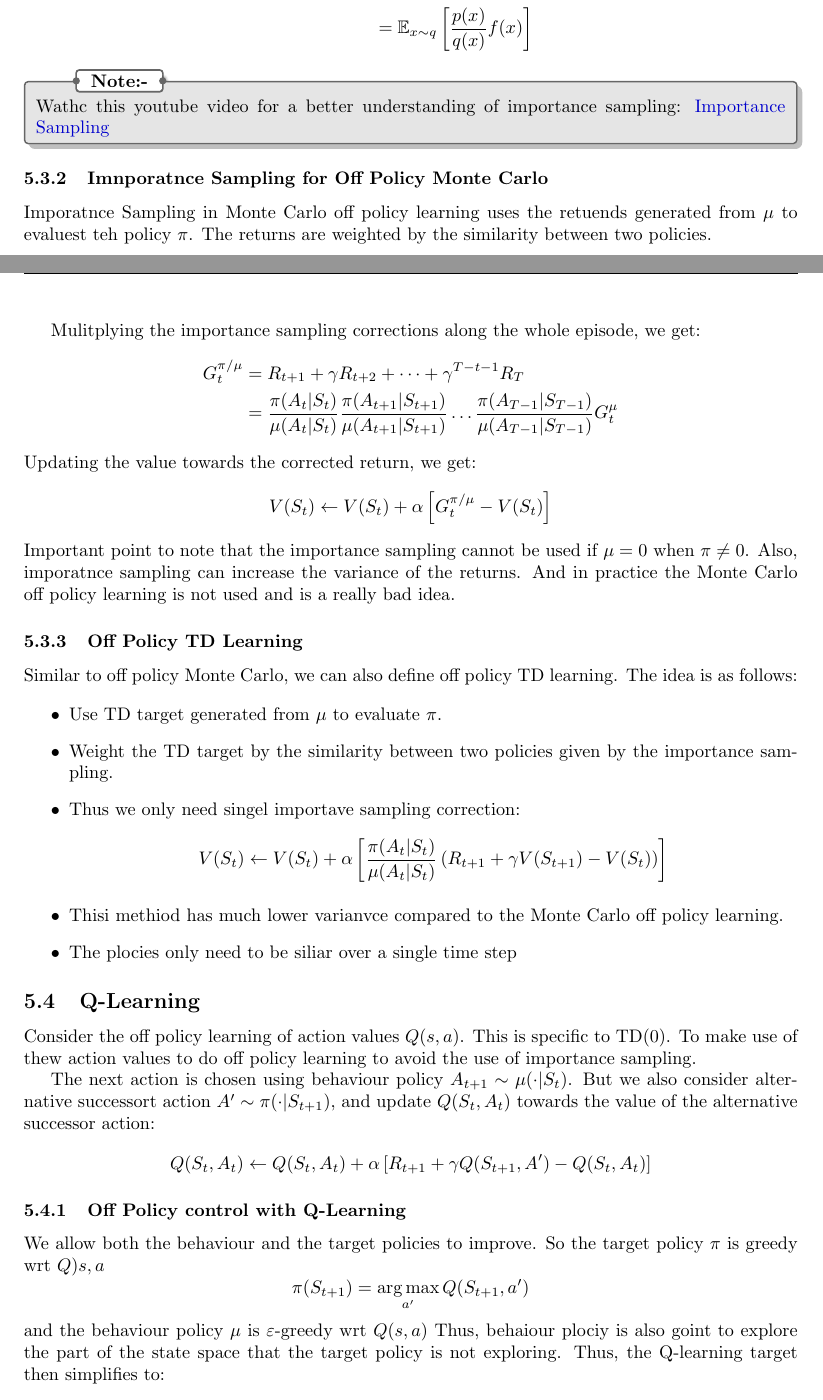
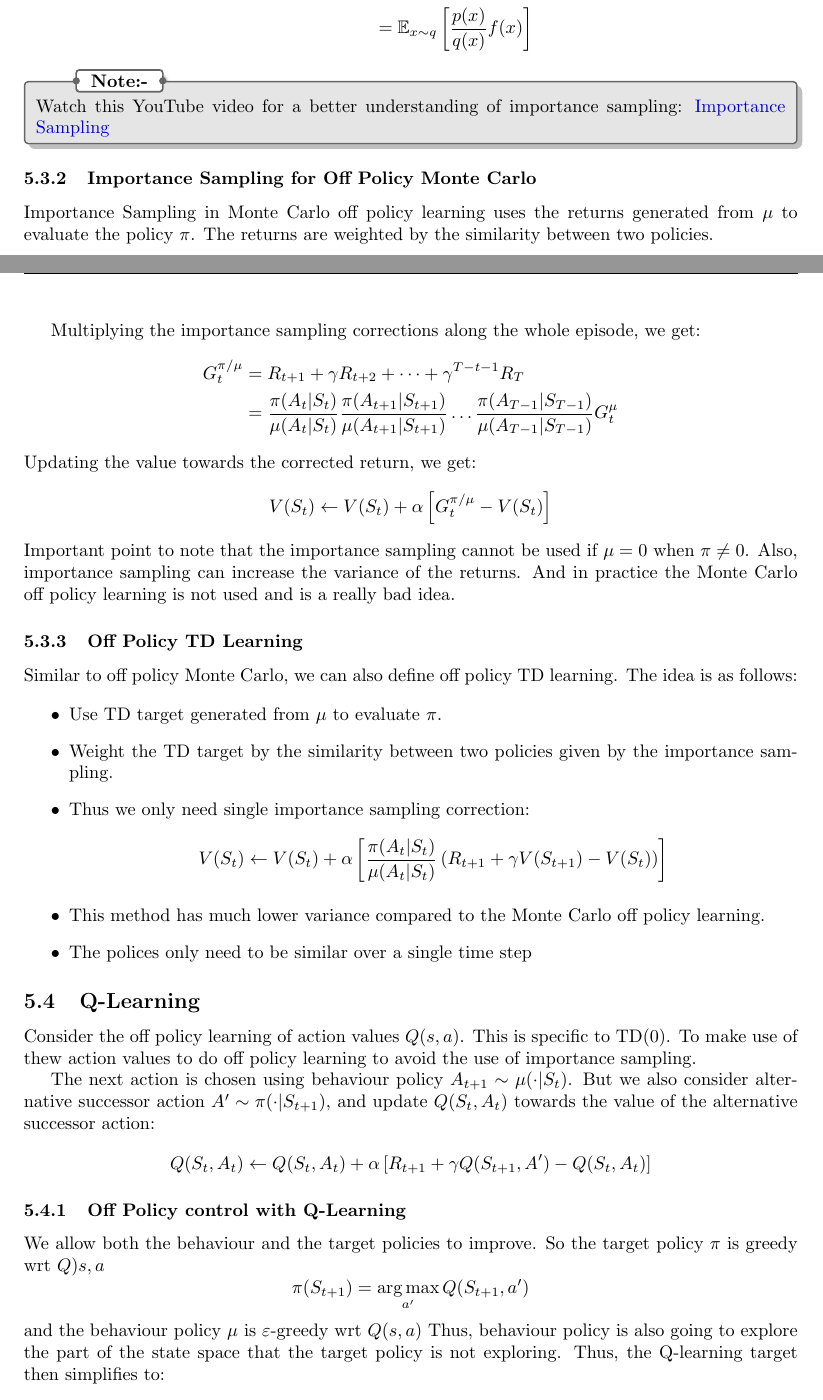
Before and after one commit to varadVaidya/Reinforcement_Learning_Notes, a LaTeX document (main.tex, which reads david_silver/lec5.tex): two parts of pages 43 and 44 of 45, joined at a grey line, cut so that both start at the same text. Compiled offline with pdfLaTeX.

Commit message:
lec5 spellcheck

```diff
--- a/david_silver/lec5.tex
+++ b/david_silver/lec5.tex
@@ -315,16 +315,16 @@ Estimate the expectation of a different distribution:
   \end{aligned}
 \]
 \begin{note}
-  Wathc this youtube video for a better understanding of importance sampling:
+  Watch this YouTube video for a better understanding of importance sampling:
   \href{https://www.youtube.com/watch?v=C3p2wI4RAi8}{Importance Sampling}
 \end{note}
 
-\subsubsection{Imnporatnce Sampling for Off Policy Monte Carlo}
-Imporatnce Sampling in Monte Carlo off policy learning uses the retuends generated
-from \(\mu\) to evaluest teh policy \(\pi\). The returns are weighted by the similarity
+\subsubsection{Importance Sampling for Off Policy Monte Carlo}
+Importance Sampling in Monte Carlo off policy learning uses the returns generated
+from \(\mu\) to evaluate the policy \(\pi\). The returns are weighted by the similarity
 between two policies.
 
-Mulitplying the importance sampling corrections along the whole episode, we get:
+Multiplying the importance sampling corrections along the whole episode, we get:
 \[
   \begin{aligned}
     G_t^{\pi/\mu}  &= R_{t+1} + \gamma R_{t+2} + \dots + \gamma^{T-t-1} R_{T} \\
@@ -339,7 +339,7 @@ Updating the value towards the corrected return, we get:
   \right]
 \]
 Important point to note that the importance sampling cannot be used if \(\mu =0\) when
-\(\pi \neq 0\). Also, imporatnce sampling can increase the variance of the returns. And in
+\(\pi \neq 0\). Also, importance sampling can increase the variance of the returns. And in
 practice the Monte Carlo off policy learning is not used and is a really bad idea.
 
 \subsubsection{Off Policy TD Learning}
@@ -350,7 +350,7 @@ as follows:
   \item Use TD target generated from \(\mu\) to evaluate \(\pi\).
   \item Weight the TD target by the similarity between two policies given by the importance
   sampling.
-  \item Thus we only need singel importave sampling correction:
+  \item Thus we only need single importance sampling correction:
   \[
     V(S_t) \leftarrow V(S_t) + \alpha \left[
     \frac{\pi(A_t|S_t)}{\mu(A_t|S_t)} \left(
@@ -358,8 +358,8 @@ as follows:
     \right)
     \right]
   \]
-\item Thisi methiod has much lower varianvce compared to the Monte Carlo off policy learning.
-\item The plocies only need to be siliar over a single time step
+\item This method has much lower variance compared to the Monte Carlo off policy learning.
+\item The polices only need to be similar over a single time step
 \end{itemize}
 
 \subsection{Q-Learning}
@@ -368,7 +368,7 @@ To make use of thew action values to do off policy learning to avoid the use of
 sampling.
 
 The next action is chosen using behaviour policy \(A_{t+1} \sim \mu(\cdot|S_{t})\).
-But we also consider alternative successort action \(A' \sim \pi(\cdot|S_{t+1})\),
+But we also consider alternative successor action \(A' \sim \pi(\cdot|S_{t+1})\),
 and update \(Q(S_t,A_t)\) towards the value of the alternative successor action:
 \[
     Q(S_t, A_t) \leftarrow Q(S_t, A_t) + \alpha \left[
@@ -383,7 +383,7 @@ We allow both the behaviour and the target policies to improve. So the target po
   \pi(S_{t+1}) = \argmax_{a^{\prime}} Q(S_{t+1}, a^{\prime})
 \]
 and the behaviour policy \(\mu\) is \(\epsilon\)-greedy wrt \(Q(s,a)\)
-Thus, behaiour plociy is also goint to explore the part of the state space that the target
+Thus, behaviour policy is also going to explore the part of the state space that the target
 policy is not exploring. Thus, the Q-learning target then simplifies to:
 \[
   \begin{aligned}
```
Also changed, not shown: david_silver/lec5.tex (16 more changed lines).
